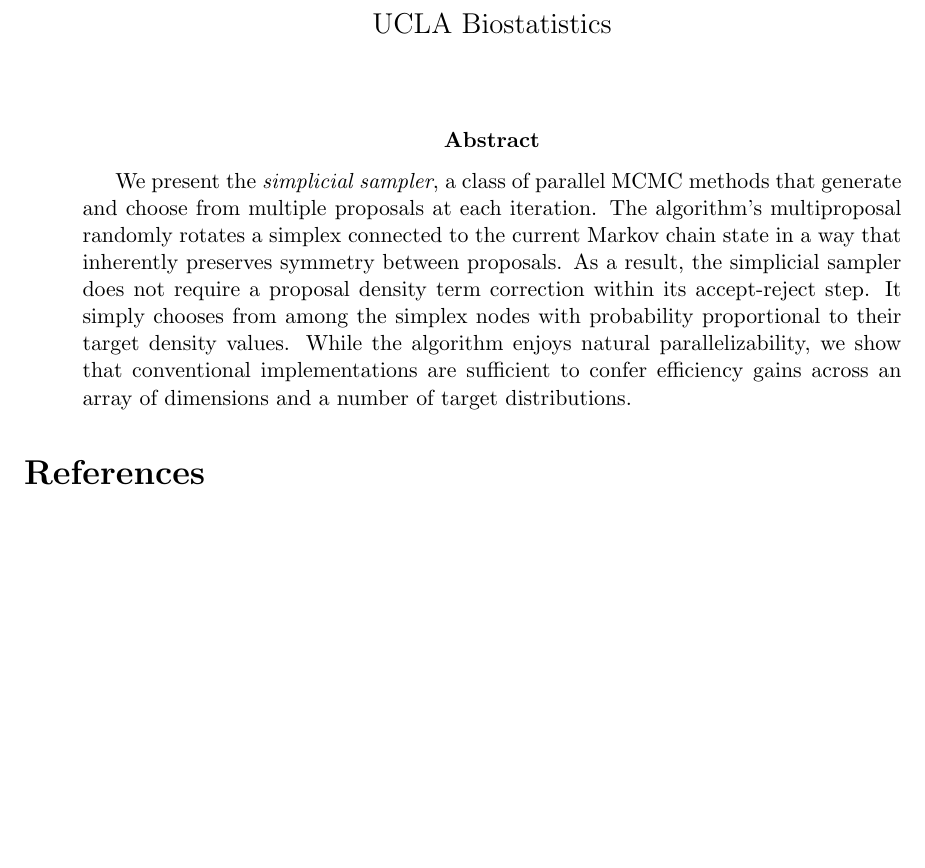
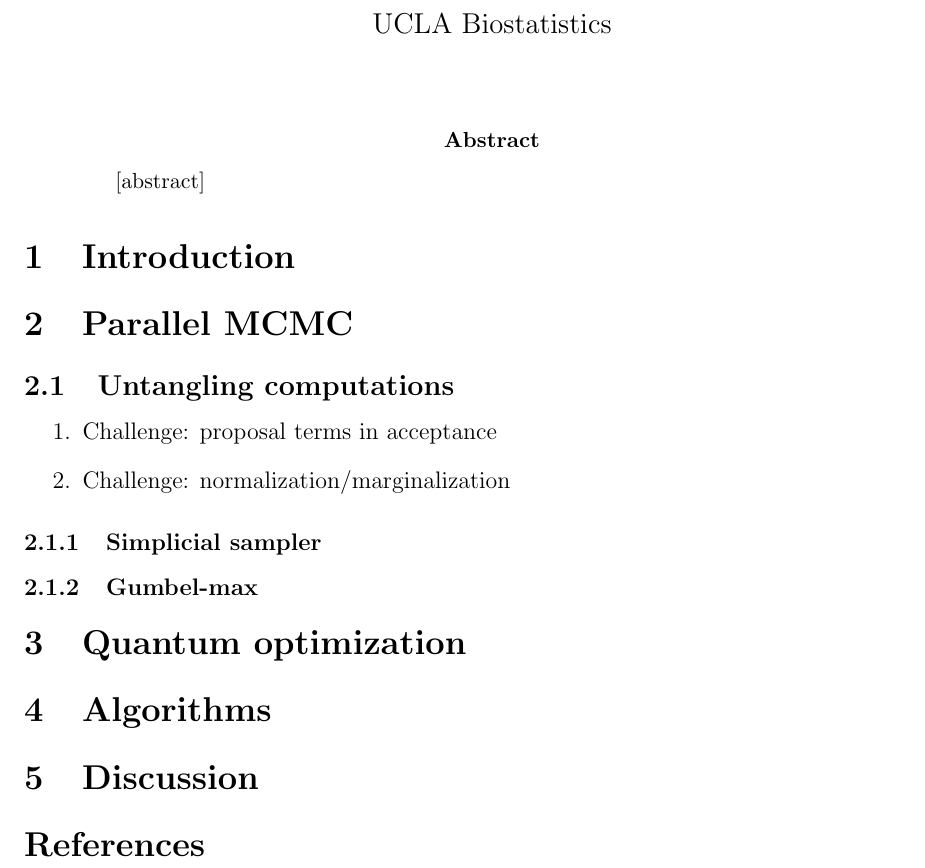
Before and after one commit to andrewjholbrook/qpMCMC, a LaTeX paper (main.tex): part of the page, cut so that both start at the same text, the shorter picture padded with empty space. Compiled offline with pdfLaTeX.

Commit message:
some structure

```diff
--- a/main.tex
+++ b/main.tex
@@ -190,13 +190,36 @@ d_{F}
 
 \begin{abstract}
 
-We present the \emph{simplicial sampler}, a class of parallel MCMC methods that generate and choose from multiple proposals at each iteration.  The algorithm's multiproposal randomly rotates a simplex connected to the current Markov chain state in a way that inherently preserves symmetry between proposals. As a result, the simplicial sampler does not require a proposal density term correction within its accept-reject step. It simply chooses from among the simplex nodes with probability proportional to their target density values.  While the algorithm enjoys natural parallelizability, we show that conventional implementations are sufficient to confer efficiency gains across an array of dimensions and a number of target distributions.
+[abstract]
+
 
 
 \end{abstract}
 
 
+\section{Introduction}
 
+
+
+\section{Parallel MCMC}
+
+\subsection{Untangling computations}
+
+\begin{enumerate}
+	\item Challenge: proposal terms in acceptance
+	\item Challenge: normalization/marginalization
+\end{enumerate}
+
+\subsubsection{Simplicial sampler}
+
+\subsubsection{Gumbel-max}
+
+\section{Quantum optimization}
+
+
+\section{Algorithms}
+
+\section{Discussion}
 
 \bibliographystyle{sysbio}
 \bibliography{refs}
```
